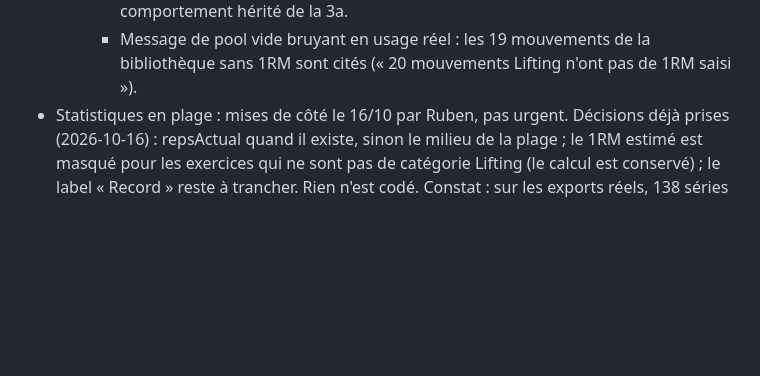
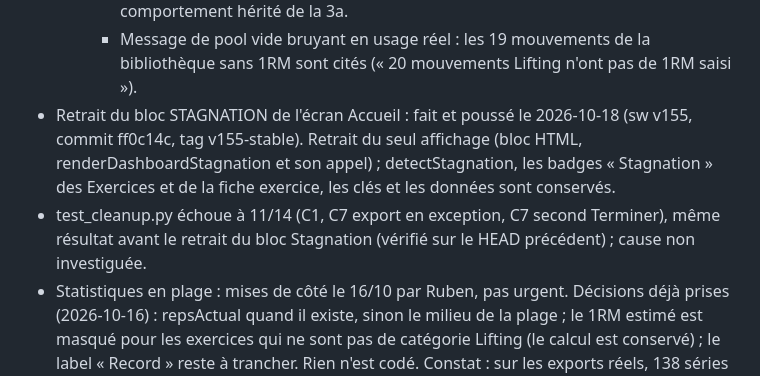
Before and after one commit to ovrykapp/ovryk-app, a Markdown page: dossier-lots/PLAN.md, the part around the change. Rendered like a GitHub page; blank space fills up the shorter version.

Commit message:
Notes : retrait du bloc Stagnation de l'Accueil (v155) pousse, test_cleanup 11/14 au backlog ; etat v155-stable
Co-Authored-By: Claude Sonnet 5.5 <noreply@anthropic.com>

```diff
--- a/dossier-lots/PLAN.md
+++ b/dossier-lots/PLAN.md
@@ -136,4 +136,6 @@ Taille : S = moins d'une heure de travail assisté, M = une demi journée, L = u
     * m4 : la constante EMPTY de test_cycles_fin.py dépend de la taille de la bibliothèque Lifting (19 mouvements) ; test fragile.
     * m5 : un second clic sur Confirmer peut fermer un message d'échec avant lecture ; comportement hérité de la 3a.
     * Message de pool vide bruyant en usage réel : les 19 mouvements de la bibliothèque sans 1RM sont cités (« 20 mouvements Lifting n'ont pas de 1RM saisi »).
+* Retrait du bloc STAGNATION de l'écran Accueil : fait et poussé le 2026-10-18 (sw v155, commit ff0c14c, tag v155-stable). Retrait du seul affichage (bloc HTML, renderDashboardStagnation et son appel) ; detectStagnation, les badges « Stagnation » des Exercices et de la fiche exercice, les clés et les données sont conservés.
+* test_cleanup.py échoue à 11/14 (C1, C7 export en exception, C7 second Terminer), même résultat avant le retrait du bloc Stagnation (vérifié sur le HEAD précédent) ; cause non investiguée.
 * Statistiques en plage : mises de côté le 16/10 par Ruben, pas urgent. Décisions déjà prises (2026-10-16) : repsActual quand il existe, sinon le milieu de la plage ; le 1RM estimé est masqué pour les exercices qui ne sont pas de catégorie Lifting (le calcul est conservé) ; le label « Record » reste à trancher. Rien n'est codé. Constat : sur les exports réels, 138 séries (export du 2026-10-01) et 145 (export du 2026-10-10) en plage ont des reps faites différentes du milieu, soit environ 2 % de volume en plus avec la règle repsActual.
```
Also changed, not shown: CLAUDE.md (+1 -1 lines), dossier-lots/CLAUDE.md (+1 -1 lines).
